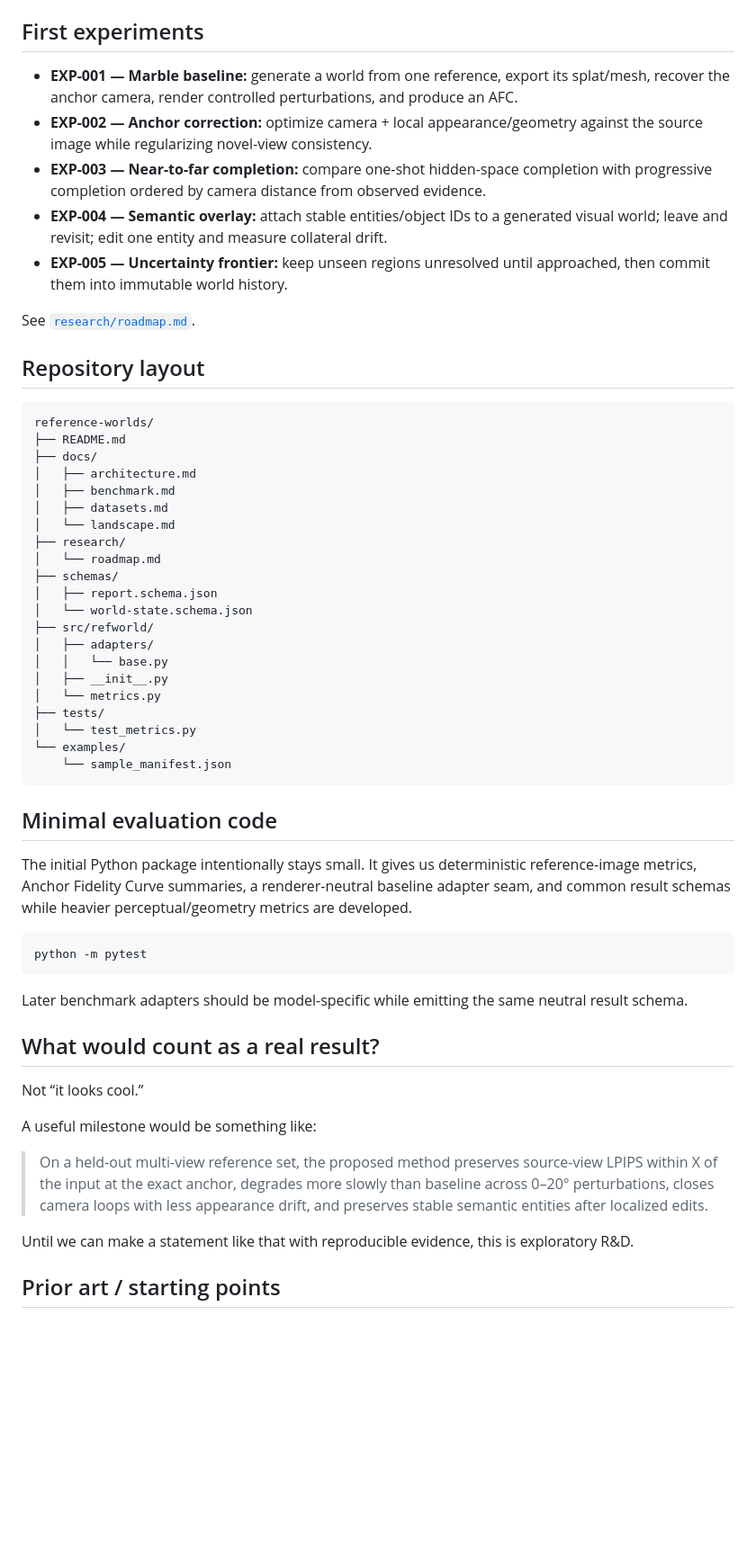
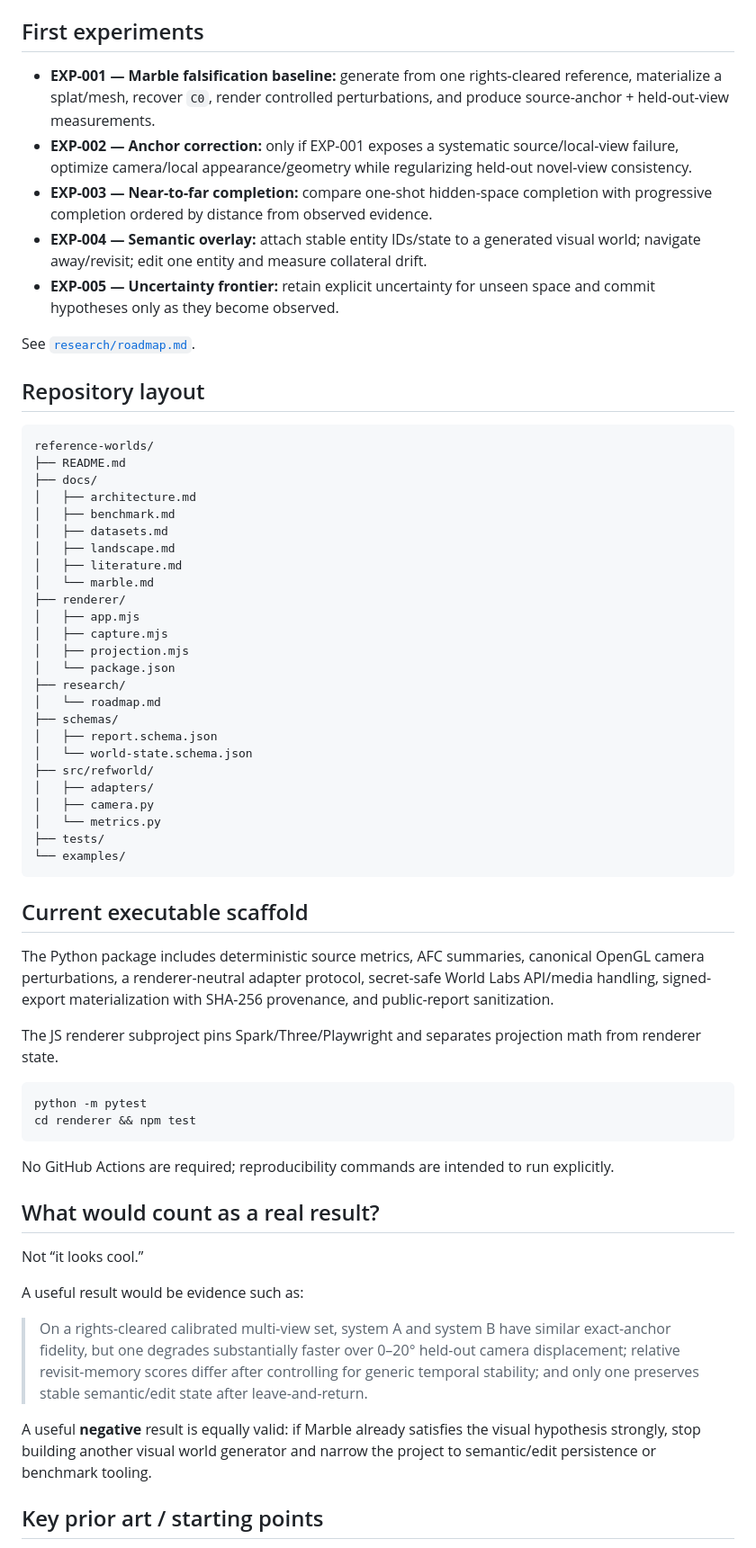
Before and after one commit to in-c0/reference-worlds, a Markdown page: README.md, the part around one of its changes. Shown at 90% size. GitHub-like rendering; blank space fills up the shorter version.

````diff
--- a/README.md
+++ b/README.md
@@ -128,11 +147,11 @@ Full protocol: [`docs/benchmark.md`](docs/benchmark.md). Dataset/license triage:
 
 ## First experiments
 
-- **EXP-001 — Marble baseline:** generate a world from one reference, export its splat/mesh, recover the anchor camera, render controlled perturbations, and produce an AFC.
-- **EXP-002 — Anchor correction:** optimize camera + local appearance/geometry against the source image while regularizing novel-view consistency.
-- **EXP-003 — Near-to-far completion:** compare one-shot hidden-space completion with progressive completion ordered by camera distance from observed evidence.
-- **EXP-004 — Semantic overlay:** attach stable entities/object IDs to a generated visual world; leave and revisit; edit one entity and measure collateral drift.
-- **EXP-005 — Uncertainty frontier:** keep unseen regions unresolved until approached, then commit them into immutable world history.
+- **EXP-001 — Marble falsification baseline:** generate from one rights-cleared reference, materialize a splat/mesh, recover `C0`, render controlled perturbations, and produce source-anchor + held-out-view measurements.
+- **EXP-002 — Anchor correction:** only if EXP-001 exposes a systematic source/local-view failure, optimize camera/local appearance/geometry while regularizing held-out novel-view consistency.
+- **EXP-003 — Near-to-far completion:** compare one-shot hidden-space completion with progressive completion ordered by distance from observed evidence.
+- **EXP-004 — Semantic overlay:** attach stable entity IDs/state to a generated visual world; navigate away/revisit; edit one entity and measure collateral drift.
+- **EXP-005 — Uncertainty frontier:** retain explicit uncertainty for unseen space and commit hypotheses only as they become observed.
 
 See [`research/roadmap.md`](research/roadmap.md).
 
@@ -145,7 +164,14 @@ reference-worlds/
 │   ├── architecture.md
 │   ├── benchmark.md
 │   ├── datasets.md
-│   └── landscape.md
+│   ├── landscape.md
+│   ├── literature.md
+│   └── marble.md
+├── renderer/
+│   ├── app.mjs
+│   ├── capture.mjs
+│   ├── projection.mjs
+│   └── package.json
 ├── research/
 │   └── roadmap.md
 ├── schemas/
@@ -153,34 +179,34 @@ reference-worlds/
 │   └── world-state.schema.json
 ├── src/refworld/
 │   ├── adapters/
-│   │   └── base.py
-│   ├── __init__.py
+│   ├── camera.py
 │   └── metrics.py
 ├── tests/
-│   └── test_metrics.py
 └── examples/
-    └── sample_manifest.json
 ```
 
-## Minimal evaluation code
+## Current executable scaffold
 
-The initial Python package intentionally stays small. It gives us deterministic reference-image metrics, Anchor Fidelity Curve summaries, a renderer-neutral baseline adapter seam, and common result schemas while heavier perceptual/geometry metrics are developed.
+The Python package includes deterministic source metrics, AFC summaries, canonical OpenGL camera perturbations, a renderer-neutral adapter protocol, secret-safe World Labs API/media handling, signed-export materialization with SHA-256 provenance, and public-report sanitization.
+
+The JS renderer subproject pins Spark/Three/Playwright and separates projection math from renderer state.
 
 ```bash
 python -m pytest
+cd renderer && npm test
 ```
 
-Later benchmark adapters should be model-specific while emitting the same neutral result schema.
+No GitHub Actions are required; reproducibility commands are intended to run explicitly.
 
 ## What would count as a real result?
 
 Not “it looks cool.”
 
-A useful milestone would be something like:
+A useful result would be evidence such as:
 
-> On a held-out multi-view reference set, the proposed method preserves source-view LPIPS within X of the input at the exact anchor, degrades more slowly than baseline across 0–20° perturbations, closes camera loops with less appearance drift, and preserves stable semantic entities after localized edits.
+> On a rights-cleared calibrated multi-view set, system A and system B have similar exact-anchor fidelity, but one degrades substantially faster over 0–20° held-out camera displacement; relative revisit-memory scores differ after controlling for generic temporal stability; and only one preserves stable semantic/edit state after leave-and-return.
 
-Until we can make a statement like that with reproducible evidence, this is exploratory R&D.
+A useful **negative** result is equally valid: if Marble already satisfies the visual hypothesis strongly, stop building another visual world generator and narrow the project to semantic/edit persistence or benchmark tooling.
 
-## Prior art / starting points
+## Key prior art / starting points
 
````
Also changed, not shown: other parts of README.md (+77 -56 lines).
